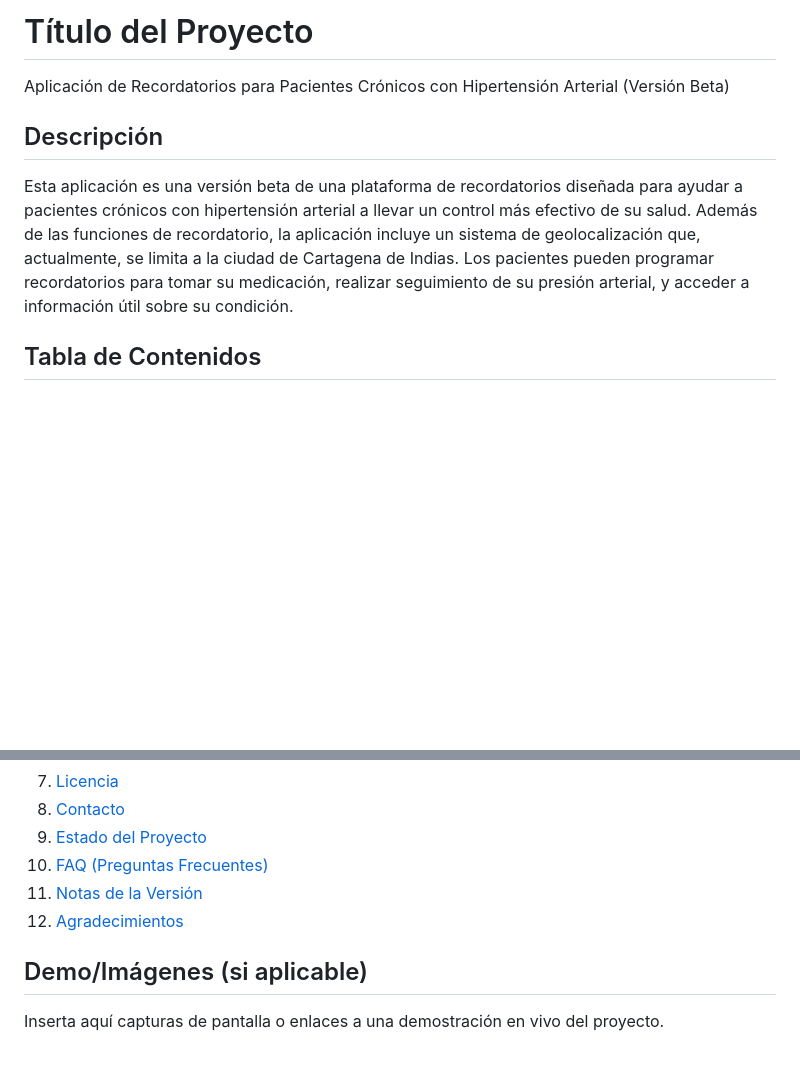
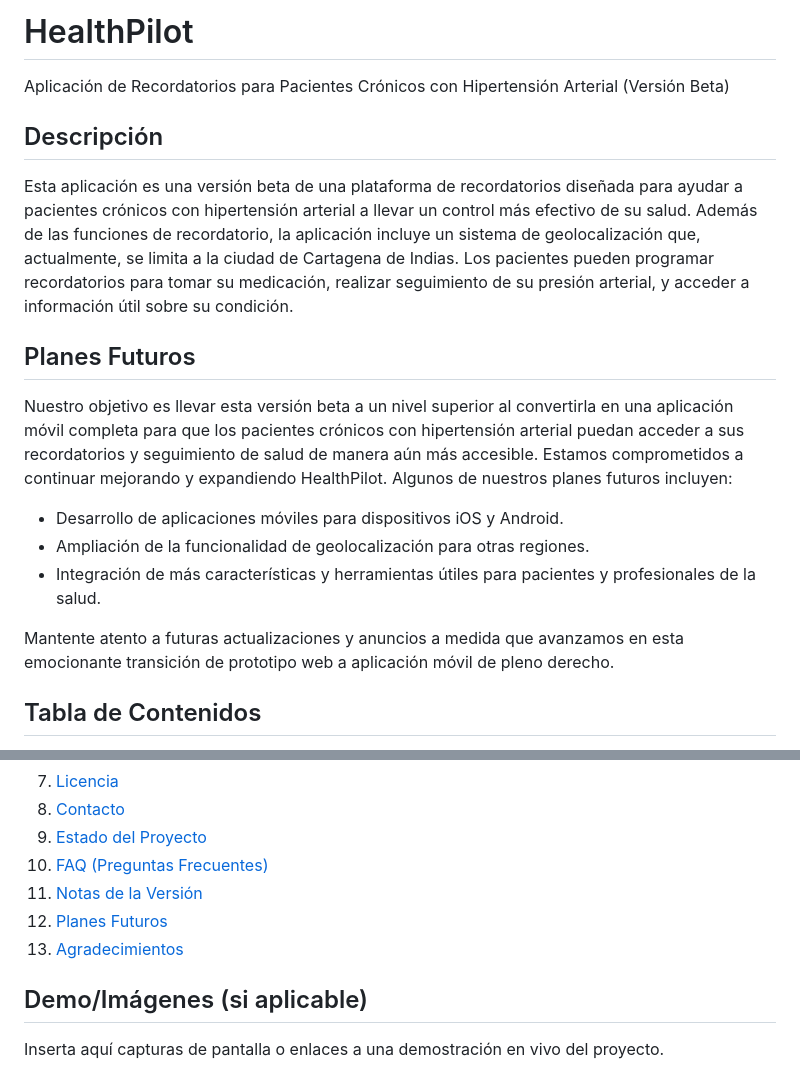
Before and after one commit to GarcesSebastian/HealthPilot, a Markdown page: README.md, 2 parts joined by grey strips. Drawn GitHub-style; blank space fills up the shorter version.

```diff
--- a/README.md
+++ b/README.md
@@ -1,10 +1,19 @@
-# Título del Proyecto
+# HealthPilot
 
 Aplicación de Recordatorios para Pacientes Crónicos con Hipertensión Arterial (Versión Beta)
 
 ## Descripción
 
 Esta aplicación es una versión beta de una plataforma de recordatorios diseñada para ayudar a pacientes crónicos con hipertensión arterial a llevar un control más efectivo de su salud. Además de las funciones de recordatorio, la aplicación incluye un sistema de geolocalización que, actualmente, se limita a la ciudad de Cartagena de Indias. Los pacientes pueden programar recordatorios para tomar su medicación, realizar seguimiento de su presión arterial, y acceder a información útil sobre su condición.
+
+## Planes Futuros
+Nuestro objetivo es llevar esta versión beta a un nivel superior al convertirla en una aplicación móvil completa para que los pacientes crónicos con hipertensión arterial puedan acceder a sus recordatorios y seguimiento de salud de manera aún más accesible. Estamos comprometidos a continuar mejorando y expandiendo HealthPilot. Algunos de nuestros planes futuros incluyen:
+
+- Desarrollo de aplicaciones móviles para dispositivos iOS y Android.
+- Ampliación de la funcionalidad de geolocalización para otras regiones.
+- Integración de más características y herramientas útiles para pacientes y profesionales de la salud.
+
+Mantente atento a futuras actualizaciones y anuncios a medida que avanzamos en esta emocionante transición de prototipo web a aplicación móvil de pleno derecho.
 
 ## Tabla de Contenidos
 1. [Demo/Imágenes (si aplicable)](#demoimágenes-si-aplicable)
@@ -18,7 +27,8 @@ Esta aplicación es una versión beta de una plataforma de recordatorios diseña
 9. [Estado del Proyecto](#estado-del-proyecto)
 10. [FAQ (Preguntas Frecuentes)](#faq-preguntas-frecuentes)
 11. [Notas de la Versión](#notas-de-la-versión)
-12. [Agradecimientos](#agradecimientos)
+12. [Planes Futuros](#planes-futuros)
+13. [Agradecimientos](#agradecimientos)
 
 ## Demo/Imágenes (si aplicable)
 Inserta aquí capturas de pantalla o enlaces a una demostración en vivo del proyecto.
```
